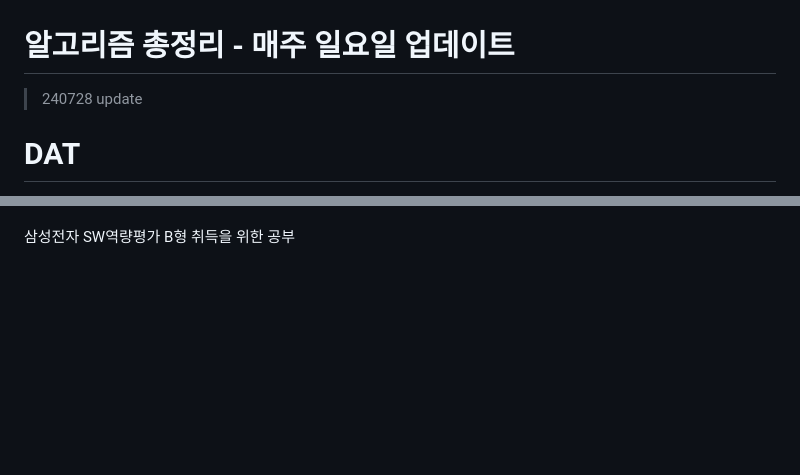
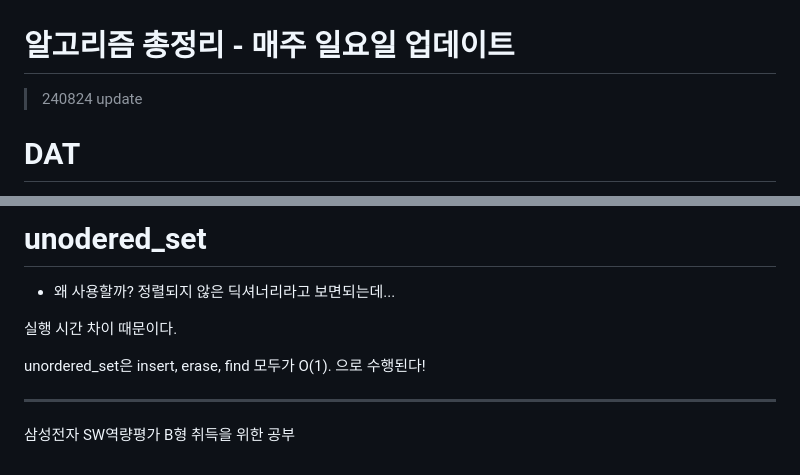
Before and after one commit to HwangCU/cppAlgorithm, a Markdown page: SHH/README.md, 2 parts joined by grey strips. GitHub-like rendering; blank space fills up the shorter version.

Commit message:
배열돌리기와 n과 m 그리고 unordered_set 개념추가

```diff
--- a/SHH/README.md
+++ b/SHH/README.md
@@ -1,5 +1,5 @@
 # 알고리즘 총정리 - 매주 일요일 업데이트
->240728 update
+>240824 update
 # DAT
 > Direct Access Table : 즉각 접근 자료구조
 
@@ -607,2 +693,15 @@ DP가 적용되기 위해서, 또는 문제풀이 기법이 DP라 부르기 위
+# unodered_set
+
+- 왜 사용할까? 정렬되지 않은 딕셔너리라고 보면되는데...
+
+실행 시간 차이 때문이다.
+
+unordered_set은 insert, erase, find 모두가 O(1). 으로 수행된다!
+
+
+
+
+
+---
 
 삼성전자 SW역량평가 B형 취득을 위한 공부
```
Also changed, not shown: other parts of SHH/README.md (+87 -1 lines).
